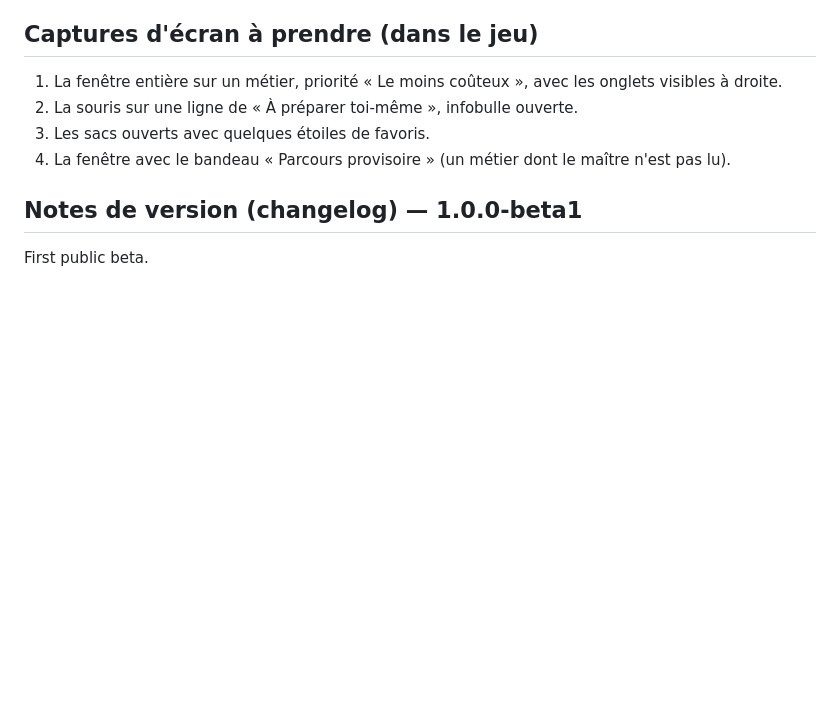
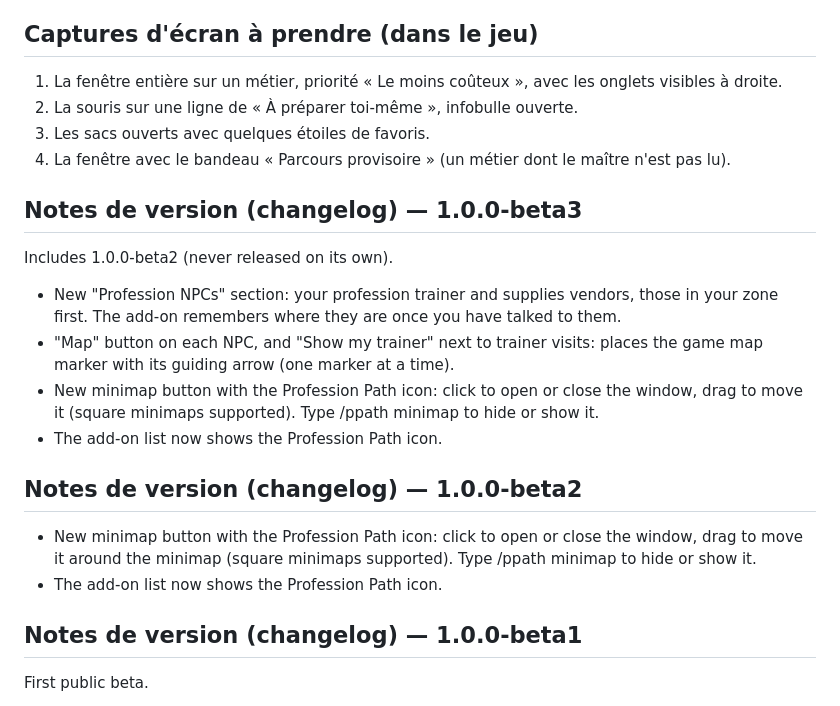
Before and after one commit to Ryugan29/ProfessionPath, a Markdown page: CURSEFORGE.md, the part around the change. Drawn GitHub-style; blank space fills up the shorter version.

Commit message:
feat: minimap button and profession NPCs on the map (1.0.0-beta3)
- Minimap button with the Profession Path icon (click, drag, /ppath minimap).
- Profession NPCs section: trainers and supplies vendors recorded when the
  player talks to them, with a Map button that places the game waypoint.
  Requested in issue #1.

```diff
--- a/CURSEFORGE.md
+++ b/CURSEFORGE.md
@@ -94,6 +94,20 @@ Step-by-step profession leveling for WoW Forever: what to craft next, how many,
 3. Les sacs ouverts avec quelques étoiles de favoris.
 4. La fenêtre avec le bandeau « Parcours provisoire » (un métier dont le maître n'est pas lu).
 
+## Notes de version (changelog) — 1.0.0-beta3
+
+Includes 1.0.0-beta2 (never released on its own).
+
+- New "Profession NPCs" section: your profession trainer and supplies vendors, those in your zone first. The add-on remembers where they are once you have talked to them.
+- "Map" button on each NPC, and "Show my trainer" next to trainer visits: places the game map marker with its guiding arrow (one marker at a time).
+- New minimap button with the Profession Path icon: click to open or close the window, drag to move it (square minimaps supported). Type /ppath minimap to hide or show it.
+- The add-on list now shows the Profession Path icon.
+
+## Notes de version (changelog) — 1.0.0-beta2
+
+- New minimap button with the Profession Path icon: click to open or close the window, drag to move it around the minimap (square minimaps supported). Type /ppath minimap to hide or show it.
+- The add-on list now shows the Profession Path icon.
+
 ## Notes de version (changelog) — 1.0.0-beta1
 
 First public beta.
```
Also changed, not shown: README.md (+4 -0 lines), ProfessionPath/Media/icon.png (added), 11 other files.
